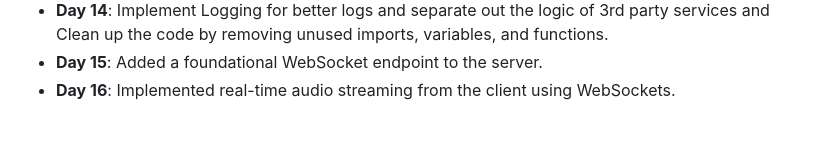
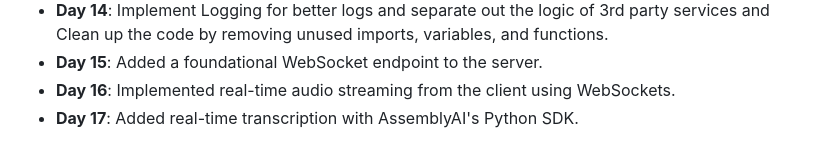
Before and after one commit to suhelalase/MurfAI, a Markdown page: README.md, the part around the change. GitHub-like rendering.

```diff
--- a/README.md
+++ b/README.md
@@ -116,3 +116,4 @@ Here is a summary of the progress made during the first 13 days of the challenge
   * **Day 14**: Implement Logging for better logs and separate out the logic of 3rd party services and Clean up the code by removing unused imports, variables, and functions.
   * **Day 15**: Added a foundational WebSocket endpoint to the server.
   * **Day 16**: Implemented real-time audio streaming from the client using WebSockets.
+  * **Day 17**: Added real-time transcription with AssemblyAI's Python SDK.
```
